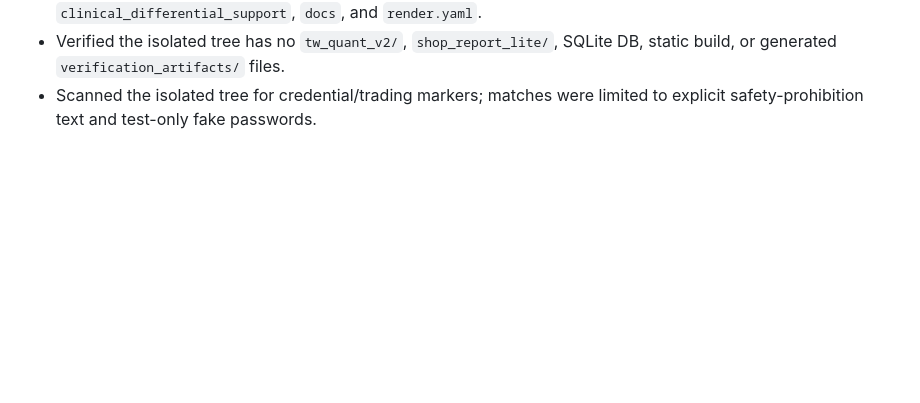
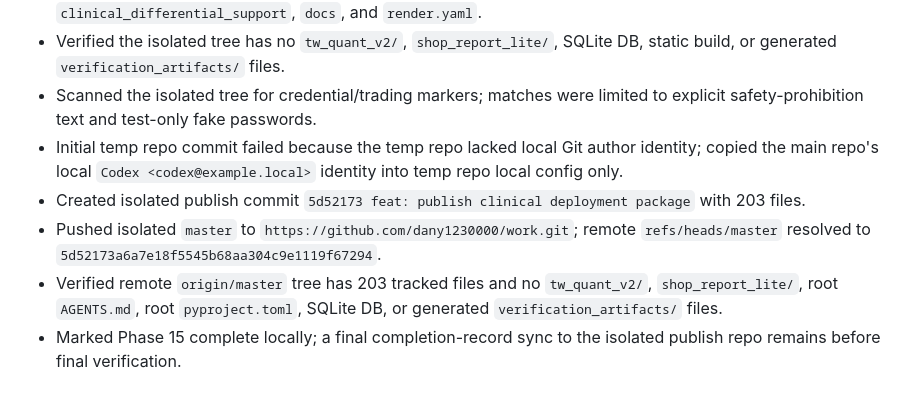
Before and after one commit to dany1230000/work, a Markdown page: .planning/2026-06-22-clinical-differential-support/progress.md, the part around the change. Drawn GitHub-style; blank space fills up the shorter version.

Commit message:
docs: record clinical GitHub publish completion

```diff
--- a/.planning/2026-06-22-clinical-differential-support/progress.md
+++ b/.planning/2026-06-22-clinical-differential-support/progress.md
@@ -1164,3 +1164,8 @@
 - Built a binary-safe isolated publish tree with 203 files and top-level entries limited to `.planning`, `clinical_differential_support`, `docs`, and `render.yaml`.
 - Verified the isolated tree has no `tw_quant_v2/`, `shop_report_lite/`, SQLite DB, static build, or generated `verification_artifacts/` files.
 - Scanned the isolated tree for credential/trading markers; matches were limited to explicit safety-prohibition text and test-only fake passwords.
+- Initial temp repo commit failed because the temp repo lacked local Git author identity; copied the main repo's local `Codex <codex@example.local>` identity into temp repo local config only.
+- Created isolated publish commit `5d52173 feat: publish clinical deployment package` with 203 files.
+- Pushed isolated `master` to `https://github.com/dany1230000/work.git`; remote `refs/heads/master` resolved to `5d52173a6a7e18f5545b68aa304c9e1119f67294`.
+- Verified remote `origin/master` tree has 203 tracked files and no `tw_quant_v2/`, `shop_report_lite/`, root `AGENTS.md`, root `pyproject.toml`, SQLite DB, or generated `verification_artifacts/` files.
+- Marked Phase 15 complete locally; a final completion-record sync to the isolated publish repo remains before final verification.
```
Also changed, not shown: .planning/2026-06-22-clinical-differential-support/task_plan.md (+2 -1 lines).
